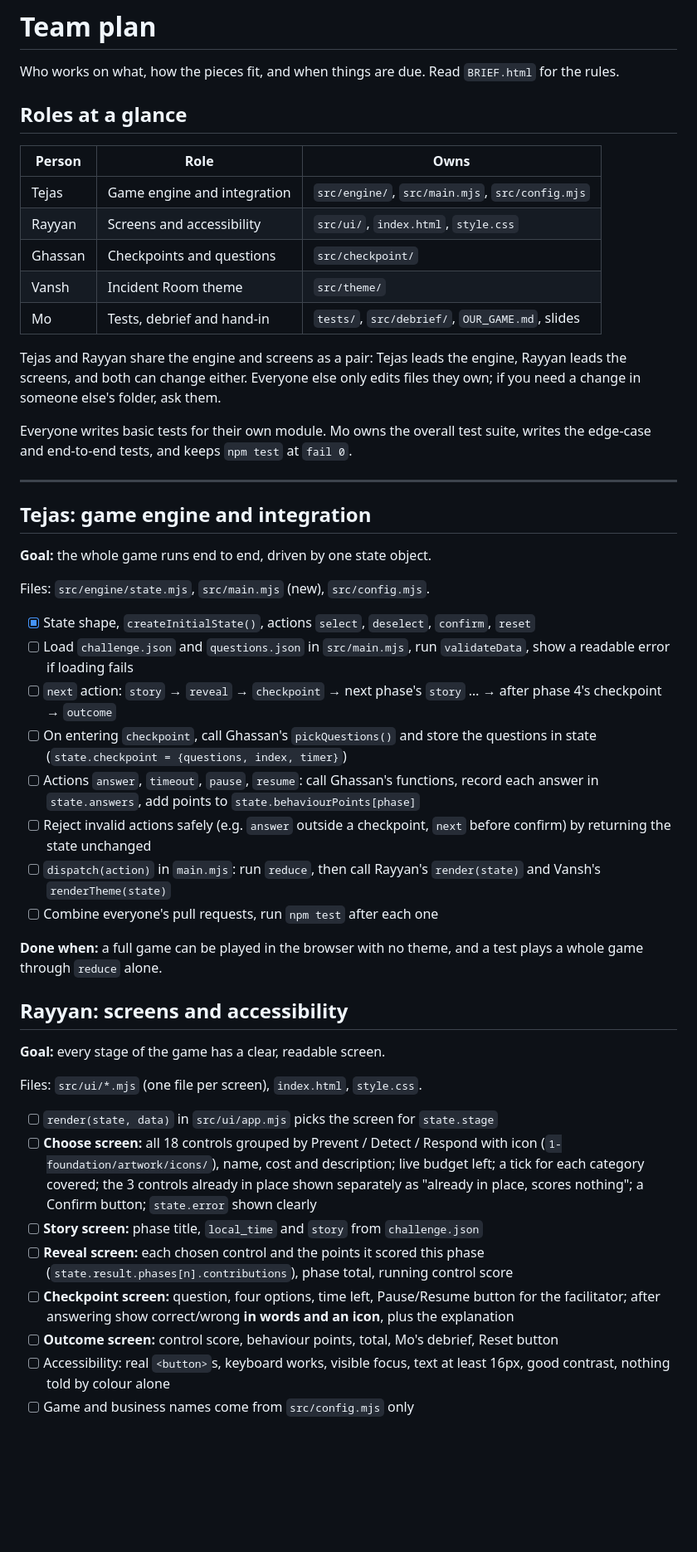
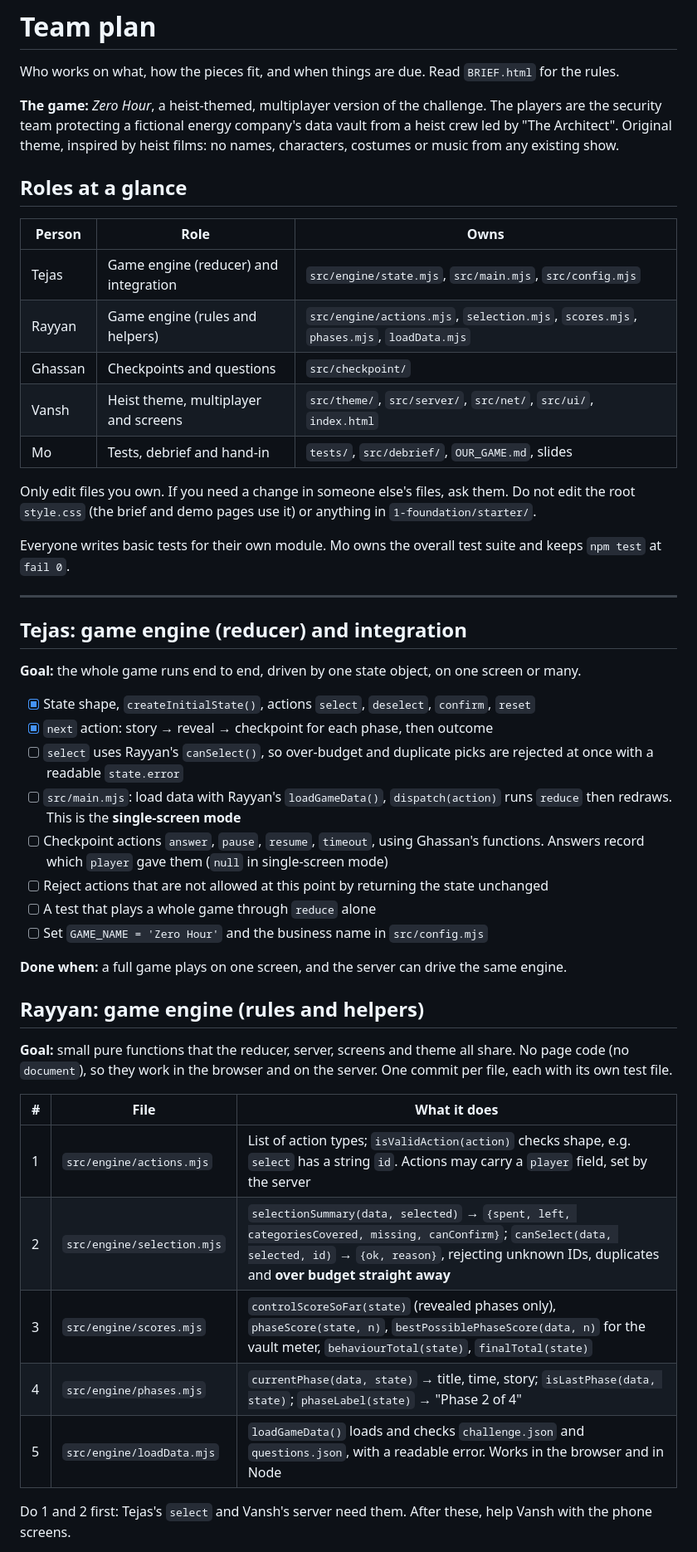
Before and after one commit to Vansh-Thacker/Zero-Hour, a Markdown page: TEAM_PLAN.md, the part around one of its changes. Shown at 83% size. GitHub-like rendering; blank space fills up the shorter version.

Commit message:
Update team plan for Zero Hour heist theme and multiplayer

```diff
--- a/TEAM_PLAN.md
+++ b/TEAM_PLAN.md
@@ -2,68 +2,62 @@
 
 Who works on what, how the pieces fit, and when things are due. Read `BRIEF.html` for the rules.
 
+**The game:** *Zero Hour*, a heist-themed, multiplayer version of the challenge. The players
+are the security team protecting a fictional energy company's data vault from a heist crew
+led by "The Architect". Original theme, inspired by heist films: no names, characters,
+costumes or music from any existing show.
+
 ## Roles at a glance
 
-| Person  | Role                         | Owns                                                  |
-|---------|------------------------------|-------------------------------------------------------|
-| Tejas   | Game engine and integration  | `src/engine/`, `src/main.mjs`, `src/config.mjs`       |
-| Rayyan  | Screens and accessibility    | `src/ui/`, `index.html`, `style.css`                  |
-| Ghassan | Checkpoints and questions    | `src/checkpoint/`                                     |
-| Vansh   | Incident Room theme          | `src/theme/`                                          |
-| Mo      | Tests, debrief and hand-in   | `tests/`, `src/debrief/`, `OUR_GAME.md`, slides       |
+| Person  | Role                                   | Owns                                                        |
+|---------|----------------------------------------|-------------------------------------------------------------|
+| Tejas   | Game engine (reducer) and integration  | `src/engine/state.mjs`, `src/main.mjs`, `src/config.mjs`    |
+| Rayyan  | Game engine (rules and helpers)        | `src/engine/actions.mjs`, `selection.mjs`, `scores.mjs`, `phases.mjs`, `loadData.mjs` |
+| Ghassan | Checkpoints and questions              | `src/checkpoint/`                                           |
+| Vansh   | Heist theme, multiplayer and screens   | `src/theme/`, `src/server/`, `src/net/`, `src/ui/`, `index.html` |
+| Mo      | Tests, debrief and hand-in             | `tests/`, `src/debrief/`, `OUR_GAME.md`, slides             |
 
-Tejas and Rayyan share the engine and screens as a pair: Tejas leads the engine, Rayyan
-leads the screens, and both can change either. Everyone else only edits files they own;
-if you need a change in someone else's folder, ask them.
+Only edit files you own. If you need a change in someone else's files, ask them.
+Do not edit the root `style.css` (the brief and demo pages use it) or anything in
+`1-foundation/starter/`.
 
-Everyone writes basic tests for their own module. Mo owns the overall test suite, writes
-the edge-case and end-to-end tests, and keeps `npm test` at `fail 0`.
+Everyone writes basic tests for their own module. Mo owns the overall test suite and keeps
+`npm test` at `fail 0`.
 
 ---
 
-## Tejas: game engine and integration
+## Tejas: game engine (reducer) and integration
 
-**Goal:** the whole game runs end to end, driven by one state object.
-
-Files: `src/engine/state.mjs`, `src/main.mjs` (new), `src/config.mjs`.
+**Goal:** the whole game runs end to end, driven by one state object, on one screen or many.
 
 - [x] State shape, `createInitialState()`, actions `select`, `deselect`, `confirm`, `reset`
-- [ ] Load `challenge.json` and `questions.json` in `src/main.mjs`, run `validateData`,
-      show a readable error if loading fails
-- [ ] `next` action: `story` → `reveal` → `checkpoint` → next phase's `story` …
-      → after phase 4's checkpoint → `outcome`
-- [ ] On entering `checkpoint`, call Ghassan's `pickQuestions()` and store the questions
-      in state (`state.checkpoint = {questions, index, timer}`)
-- [ ] Actions `answer`, `timeout`, `pause`, `resume`: call Ghassan's functions, record
-      each answer in `state.answers`, add points to `state.behaviourPoints[phase]`
-- [ ] Reject invalid actions safely (e.g. `answer` outside a checkpoint, `next` before
-      confirm) by returning the state unchanged
-- [ ] `dispatch(action)` in `main.mjs`: run `reduce`, then call Rayyan's `render(state)`
-      and Vansh's `renderTheme(state)`
-- [ ] Combine everyone's pull requests, run `npm test` after each one
+- [x] `next` action: story → reveal → checkpoint for each phase, then outcome
+- [ ] `select` uses Rayyan's `canSelect()`, so over-budget and duplicate picks are rejected
+      at once with a readable `state.error`
+- [ ] `src/main.mjs`: load data with Rayyan's `loadGameData()`, `dispatch(action)` runs
+      `reduce` then redraws. This is the **single-screen mode**
+- [ ] Checkpoint actions `answer`, `pause`, `resume`, `timeout`, using Ghassan's functions.
+      Answers record which `player` gave them (`null` in single-screen mode)
+- [ ] Reject actions that are not allowed at this point by returning the state unchanged
+- [ ] A test that plays a whole game through `reduce` alone
+- [ ] Set `GAME_NAME = 'Zero Hour'` and the business name in `src/config.mjs`
 
-**Done when:** a full game can be played in the browser with no theme, and a test plays
-a whole game through `reduce` alone.
+**Done when:** a full game plays on one screen, and the server can drive the same engine.
 
-## Rayyan: screens and accessibility
+## Rayyan: game engine (rules and helpers)
 
-**Goal:** every stage of the game has a clear, readable screen.
+**Goal:** small pure functions that the reducer, server, screens and theme all share.
+No page code (no `document`), so they work in the browser and on the server.
+One commit per file, each with its own test file.
 
-Files: `src/ui/*.mjs` (one file per screen), `index.html`, `style.css`.
+| # | File                       | What it does                                                   |
+|---|----------------------------|----------------------------------------------------------------|
+| 1 | `src/engine/actions.mjs`   | List of action types; `isValidAction(action)` checks shape, e.g. `select` has a string `id`. Actions may carry a `player` field, set by the server |
+| 2 | `src/engine/selection.mjs` | `selectionSummary(data, selected)` → `{spent, left, categoriesCovered, missing, canConfirm}`; `canSelect(data, selected, id)` → `{ok, reason}`, rejecting unknown IDs, duplicates and **over budget straight away** |
+| 3 | `src/engine/scores.mjs`    | `controlScoreSoFar(state)` (revealed phases only), `phaseScore(state, n)`, `bestPossiblePhaseScore(data, n)` for the vault meter, `behaviourTotal(state)`, `finalTotal(state)` |
+| 4 | `src/engine/phases.mjs`    | `currentPhase(data, state)` → title, time, story; `isLastPhase(data, state)`; `phaseLabel(state)` → "Phase 2 of 4" |
+| 5 | `src/engine/loadData.mjs`  | `loadGameData()` loads and checks `challenge.json` and `questions.json`, with a readable error. Works in the browser and in Node |
 
-- [ ] `render(state, data)` in `src/ui/app.mjs` picks the screen for `state.stage`
-- [ ] **Choose screen:** all 18 controls grouped by Prevent / Detect / Respond with icon
-      (`1-foundation/artwork/icons/`), name, cost and description; live budget left;
-      a tick for each category covered; the 3 controls already in place shown separately
-      as "already in place, scores nothing"; a Confirm button; `state.error` shown clearly
-- [ ] **Story screen:** phase title, `local_time` and `story` from `challenge.json`
-- [ ] **Reveal screen:** each chosen control and the points it scored this phase
-      (`state.result.phases[n].contributions`), phase total, running control score
-- [ ] **Checkpoint screen:** question, four options, time left, Pause/Resume button for
-      the facilitator; after answering show correct/wrong **in words and an icon**, plus
-      the explanation
-- [ ] **Outcome screen:** control score, behaviour points, total, Mo's debrief, Reset button
-- [ ] Accessibility: real `<button>`s, keyboard works, visible focus, text at least 16px,
-      good contrast, nothing told by colour alone
-- [ ] Game and business names come from `src/config.mjs` only
+Do 1 and 2 first: Tejas's `select` and Vansh's server need them.
+After these, help Vansh with the phone screens.
 
```
Also changed, not shown: other parts of TEAM_PLAN.md (+85 -81 lines).
